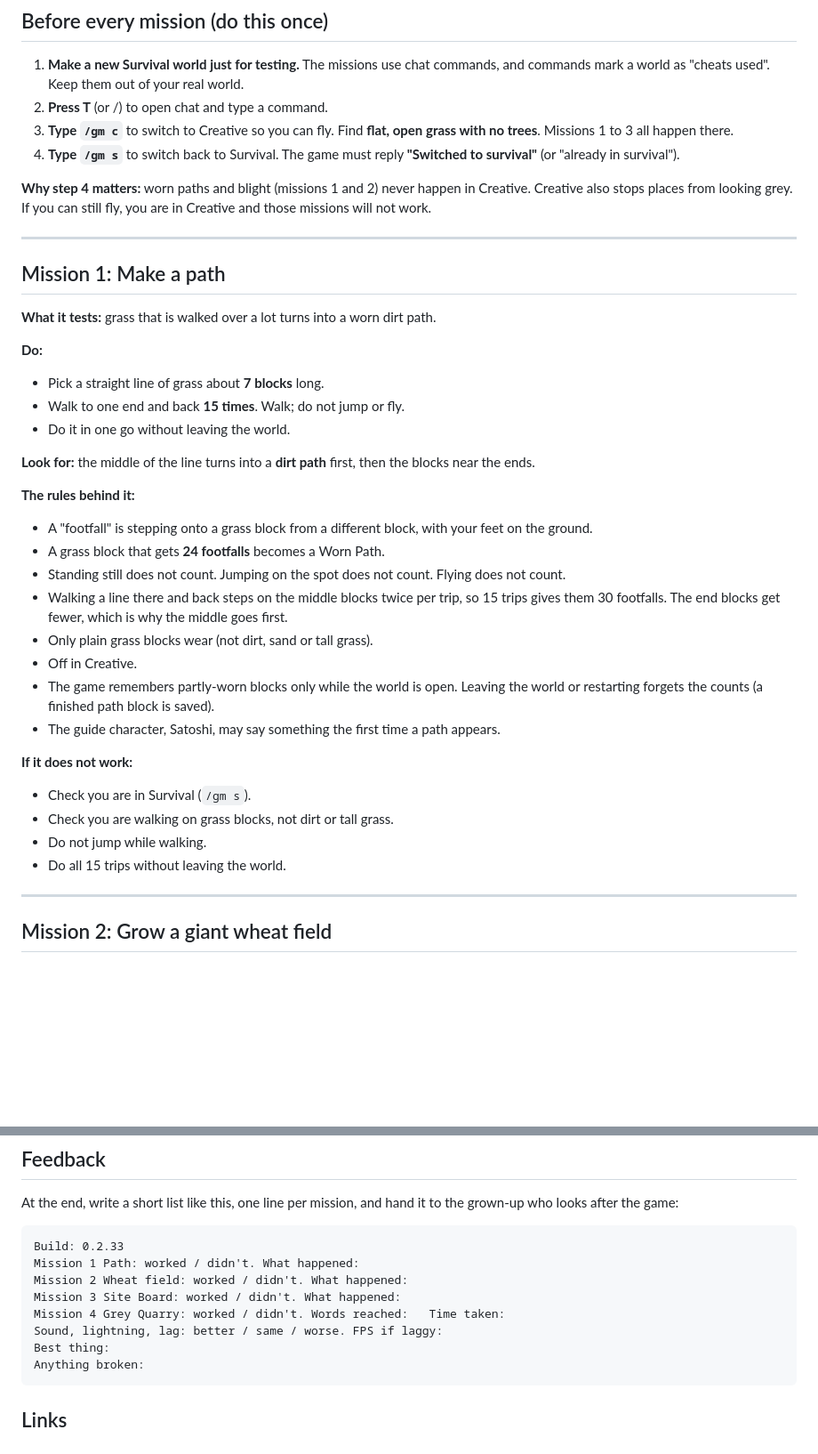
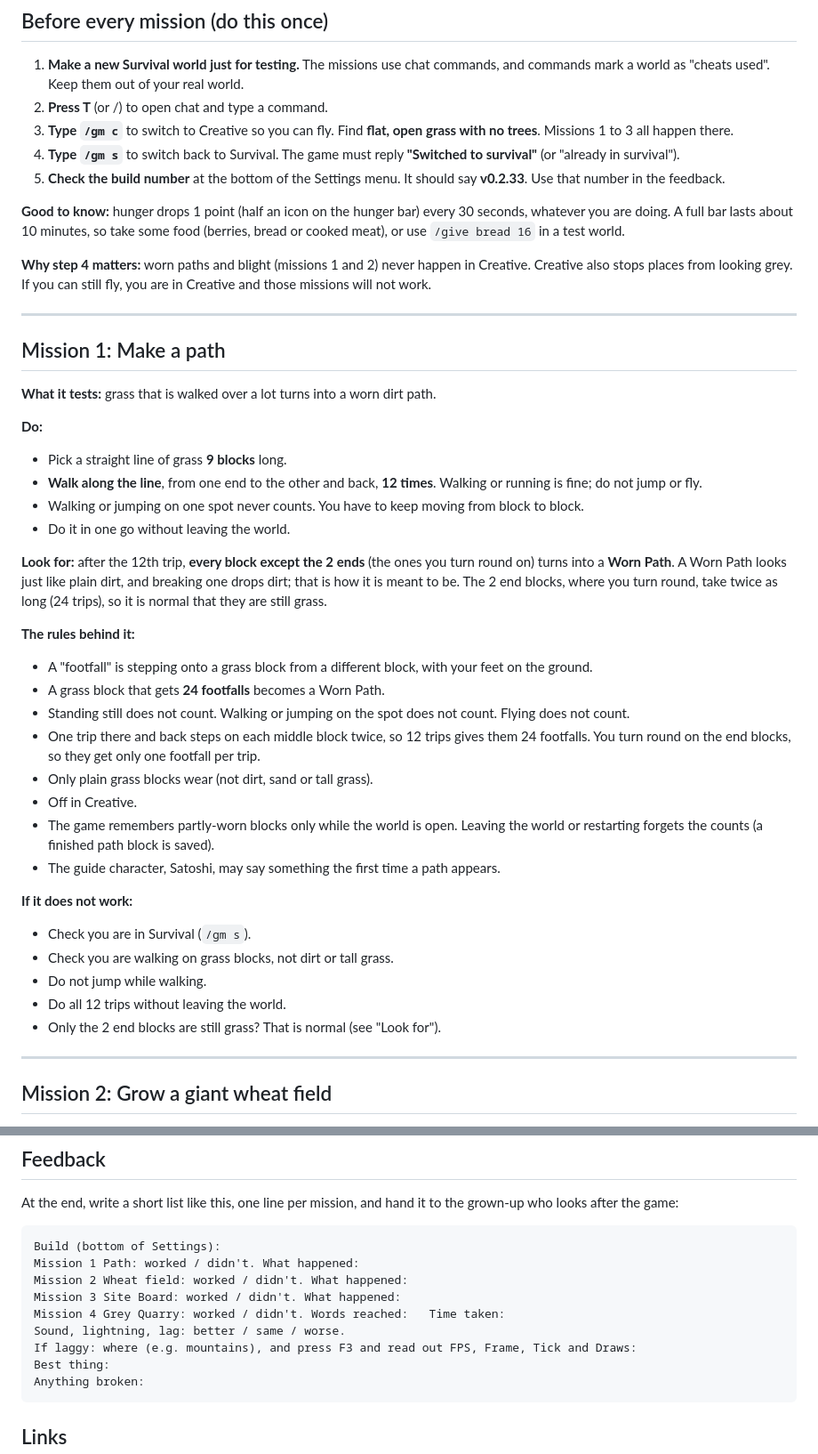
Before and after one commit to decented/axenstax, a Markdown page: docs/missions/latest.md, 2 parts joined by grey strips. Shown at 89% size. Rendered like a GitHub page; blank space fills up the shorter version.

Commit message:
Test missions: the path mission walks a 9-block line there and back 12 times and says the two end blocks lag (you turn round on them, so they get half the footfalls); a Worn Path looks like dirt and drops dirt by design; the co-host example no longer suggests 24 steps on one block; the guide says where to read the build number, how fast hunger drops, and asks for the F3 numbers when it lags

````diff
--- a/docs/missions/latest.md
+++ b/docs/missions/latest.md
@@ -34,6 +34,9 @@ From 0.2.32 (the last playtest):
 2. **Press T** (or /) to open chat and type a command.
 3. **Type `/gm c`** to switch to Creative so you can fly. Find **flat, open grass with no trees**. Missions 1 to 3 all happen there.
 4. **Type `/gm s`** to switch back to Survival. The game must reply **"Switched to survival"** (or "already in survival").
+5. **Check the build number** at the bottom of the Settings menu. It should say **v0.2.33**. Use that number in the feedback.
+
+**Good to know:** hunger drops 1 point (half an icon on the hunger bar) every 30 seconds, whatever you are doing. A full bar lasts about 10 minutes, so take some food (berries, bread or cooked meat), or use `/give bread 16` in a test world.
 
 **Why step 4 matters:** worn paths and blight (missions 1 and 2) never happen in Creative. Creative also stops places from looking grey. If you can still fly, you are in Creative and those missions will not work.
 
@@ -44,17 +47,18 @@ From 0.2.32 (the last playtest):
 **What it tests:** grass that is walked over a lot turns into a worn dirt path.
 
 **Do:**
-- Pick a straight line of grass about **7 blocks** long.
-- Walk to one end and back **15 times**. Walk; do not jump or fly.
+- Pick a straight line of grass **9 blocks** long.
+- **Walk along the line**, from one end to the other and back, **12 times**. Walking or running is fine; do not jump or fly.
+- Walking or jumping on one spot never counts. You have to keep moving from block to block.
 - Do it in one go without leaving the world.
 
-**Look for:** the middle of the line turns into a **dirt path** first, then the blocks near the ends.
+**Look for:** after the 12th trip, **every block except the 2 ends** (the ones you turn round on) turns into a **Worn Path**. A Worn Path looks just like plain dirt, and breaking one drops dirt; that is how it is meant to be. The 2 end blocks, where you turn round, take twice as long (24 trips), so it is normal that they are still grass.
 
 **The rules behind it:**
 - A "footfall" is stepping onto a grass block from a different block, with your feet on the ground.
 - A grass block that gets **24 footfalls** becomes a Worn Path.
-- Standing still does not count. Jumping on the spot does not count. Flying does not count.
-- Walking a line there and back steps on the middle blocks twice per trip, so 15 trips gives them 30 footfalls. The end blocks get fewer, which is why the middle goes first.
+- Standing still does not count. Walking or jumping on the spot does not count. Flying does not count.
+- One trip there and back steps on each middle block twice, so 12 trips gives them 24 footfalls. You turn round on the end blocks, so they get only one footfall per trip.
 - Only plain grass blocks wear (not dirt, sand or tall grass).
 - Off in Creative.
 - The game remembers partly-worn blocks only while the world is open. Leaving the world or restarting forgets the counts (a finished path block is saved).
@@ -64,7 +68,8 @@ From 0.2.32 (the last playtest):
 - Check you are in Survival (`/gm s`).
 - Check you are walking on grass blocks, not dirt or tall grass.
 - Do not jump while walking.
-- Do all 15 trips without leaving the world.
+- Do all 12 trips without leaving the world.
+- Only the 2 end blocks are still grass? That is normal (see "Look for").
 
 ---
 
@@ -228,12 +233,13 @@ That plants a square field of wheat sprouts (about 17 by 17, nearly 300 plants)
 At the end, write a short list like this, one line per mission, and hand it to the grown-up who looks after the game:
 
 ```
-Build: 0.2.33
+Build (bottom of Settings):
 Mission 1 Path: worked / didn't. What happened:
 Mission 2 Wheat field: worked / didn't. What happened:
 Mission 3 Site Board: worked / didn't. What happened:
 Mission 4 Grey Quarry: worked / didn't. Words reached:   Time taken:
-Sound, lightning, lag: better / same / worse. FPS if laggy:
+Sound, lightning, lag: better / same / worse.
+If laggy: where (e.g. mountains), and press F3 and read out FPS, Frame, Tick and Draws:
 Best thing:
 Anything broken:
 ```
````
Also changed, not shown: docs/missions/cohost-instructions.md (+1 -1 lines).
